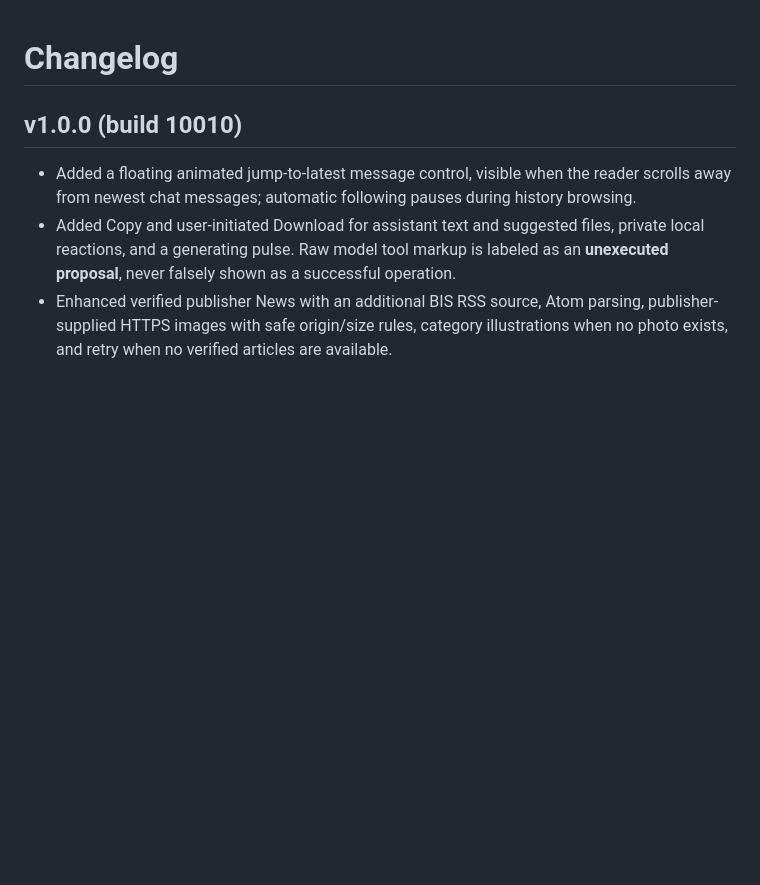
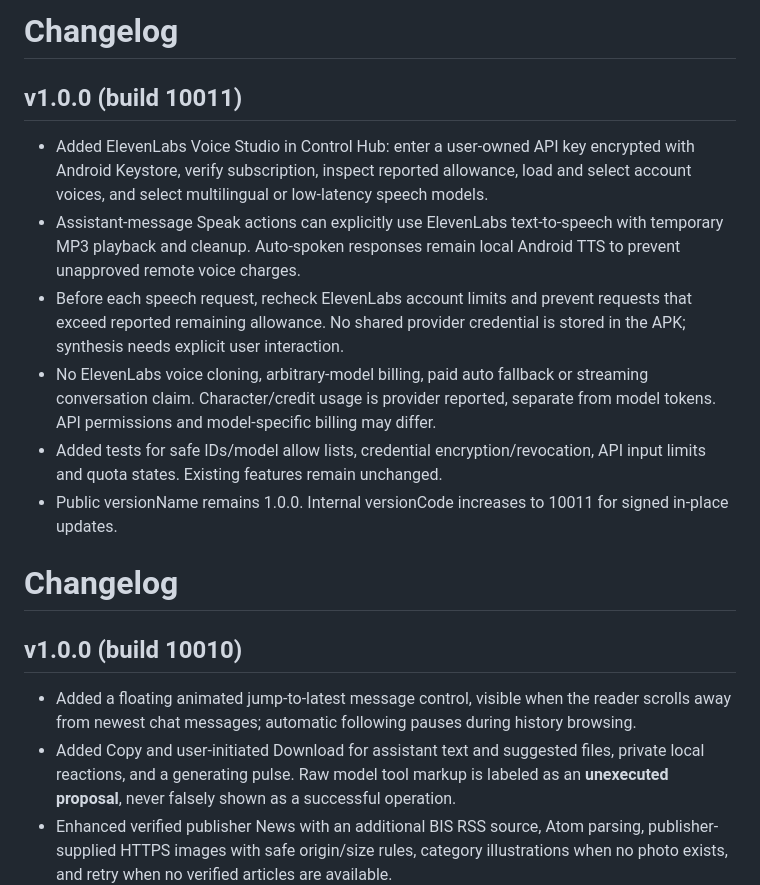
Before and after one commit to drfxai/Maximus-Matrix-OS, a Markdown page: CHANGELOG.md, the part around the change. GitHub-like rendering; blank space fills up the shorter version.

Commit message:
Document ElevenLabs key-owned voice controls and V1.0.0 build 10011

```diff
--- a/CHANGELOG.md
+++ b/CHANGELOG.md
@@ -1,3 +1,14 @@
+# Changelog
+
+## v1.0.0 (build 10011)
+
+- Added ElevenLabs Voice Studio in Control Hub: enter a user-owned API key encrypted with Android Keystore, verify subscription, inspect reported allowance, load and select account voices, and select multilingual or low-latency speech models.
+- Assistant-message Speak actions can explicitly use ElevenLabs text-to-speech with temporary MP3 playback and cleanup. Auto-spoken responses remain local Android TTS to prevent unapproved remote voice charges.
+- Before each speech request, recheck ElevenLabs account limits and prevent requests that exceed reported remaining allowance. No shared provider credential is stored in the APK; synthesis needs explicit user interaction.
+- No ElevenLabs voice cloning, arbitrary-model billing, paid auto fallback or streaming conversation claim. Character/credit usage is provider reported, separate from model tokens. API permissions and model-specific billing may differ.
+- Added tests for safe IDs/model allow lists, credential encryption/revocation, API input limits and quota states. Existing features remain unchanged.
+- Public versionName remains 1.0.0. Internal versionCode increases to 10011 for signed in-place updates.
+
 # Changelog
 
 ## v1.0.0 (build 10010)
```
